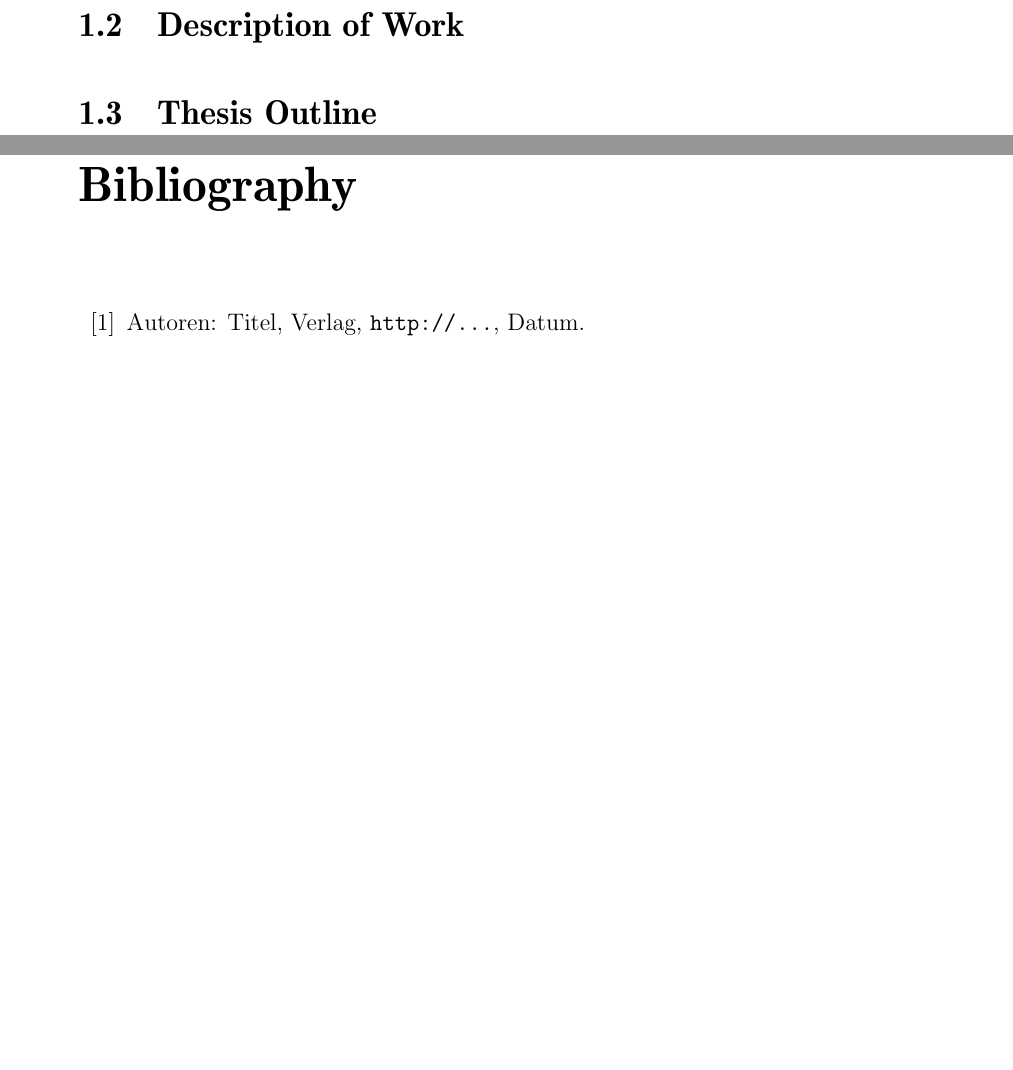
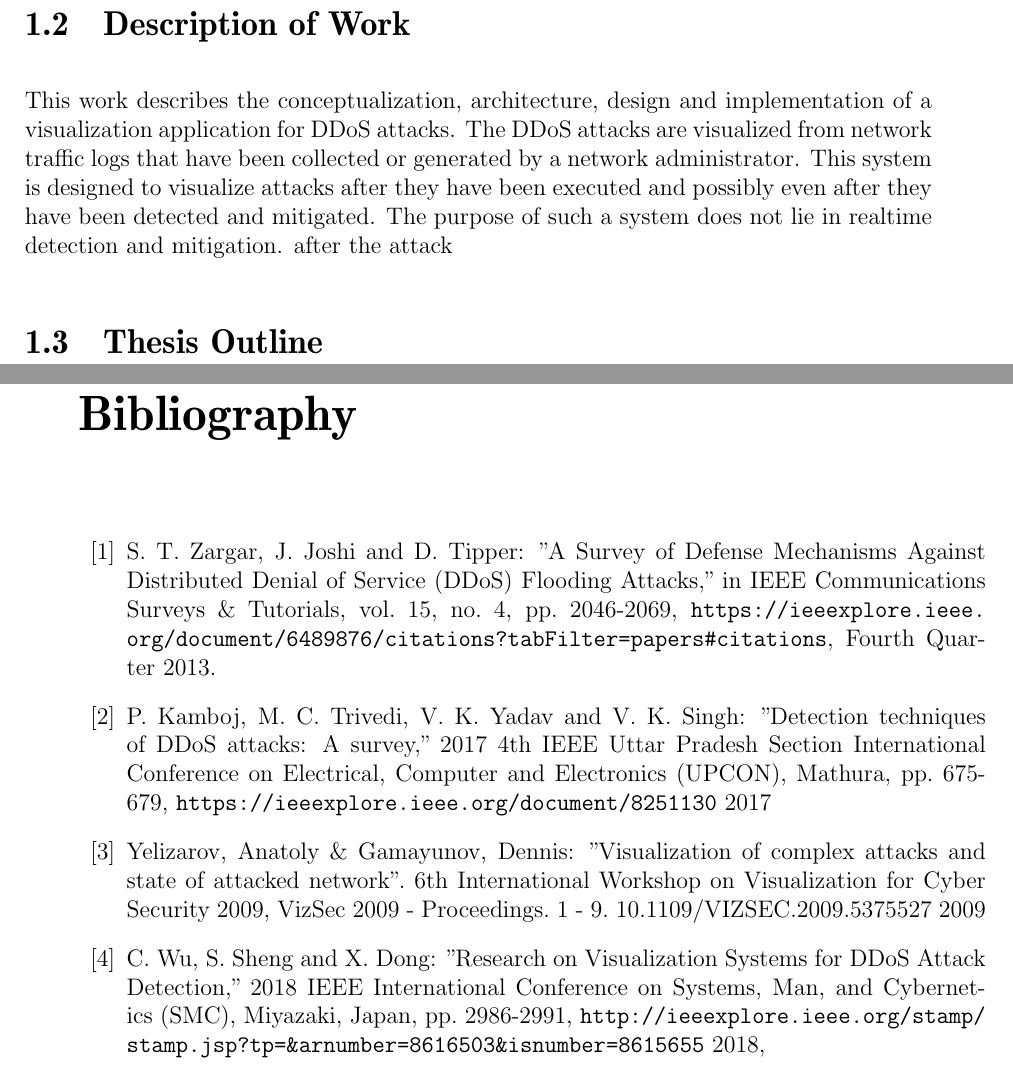
Before and after one commit to jvdassen/A-Tool-for-Visualization-and-Analysis-of-Distributed-Denial-of-Service-DDoS-Attacks, a LaTeX thesis (thesis.tex, which reads bibliography.tex, introduction.tex): two parts of pages 9 and 19 of 31 before the commit and two parts of pages 10 and 19 of 31 after it, joined at a grey line, cut so that both start at the same text, the shorter picture padded with empty space. Compiled offline with pdfLaTeX.

Commit message:
Updates from Overleaf

```diff
--- a/bibliography.tex
+++ b/bibliography.tex
@@ -1,6 +1,11 @@
 \begin{thebibliography}{99}
 \addcontentsline{toc}{chapter}{Bibliography}
 
-\bibitem{label} Autoren: Titel, Verlag, \url{http://...}, Datum.
+\bibitem{zargar} S. T. Zargar, J. Joshi and D. Tipper: "A Survey of Defense Mechanisms Against Distributed Denial of Service (DDoS) Flooding Attacks," in IEEE Communications Surveys \& Tutorials, vol. 15, no. 4, pp. 2046-2069, \url{https://ieeexplore.ieee.org/document/6489876/citations?tabFilter=papers#citations}, Fourth Quarter 2013.
 
+\bibitem{kamboj} P. Kamboj, M. C. Trivedi, V. K. Yadav and V. K. Singh: "Detection techniques of DDoS attacks: A survey," 2017 4th IEEE Uttar Pradesh Section International Conference on Electrical, Computer and Electronics (UPCON), Mathura,  pp. 675-679, \url{https://ieeexplore.ieee.org/document/8251130} 2017
+
+\bibitem{yelizarov} Yelizarov, Anatoly \& Gamayunov, Dennis: "Visualization of complex attacks and state of attacked network". 6th International Workshop on Visualization for Cyber Security 2009, VizSec 2009 - Proceedings. 1 - 9. 10.1109/VIZSEC.2009.5375527 2009
+
+\bibitem{wu} C. Wu, S. Sheng and X. Dong: "Research on Visualization Systems for DDoS Attack Detection," 2018 IEEE International Conference on Systems, Man, and Cybernetics (SMC), Miyazaki, Japan, pp. 2986-2991, \url{http://ieeexplore.ieee.org/stamp/stamp.jsp?tp=&arnumber=8616503&isnumber=8615655} 2018,
 \end{thebibliography}
--- a/introduction.tex
+++ b/introduction.tex
@@ -4,3 +14,6 @@
 
 
 \section{Description of Work}
+This work describes the conceptualization, architecture, design and implementation of a visualization application for DDoS attacks.
+The DDoS attacks are visualized from network traffic logs that have been collected or generated by a network administrator. This system is designed to visualize attacks after they have been executed and possibly even after they have been detected and mitigated. The purpose of such a system does not lie in realtime detection and mitigation.
+after the attack
```
Also changed, not shown: glossary.tex (+1 -4 lines), introduction.tex (11 more changed lines).
